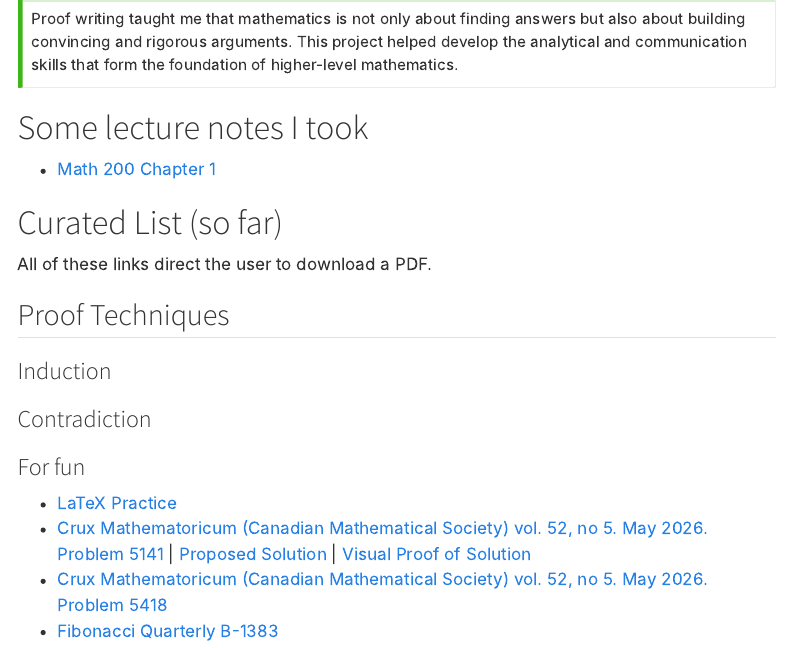
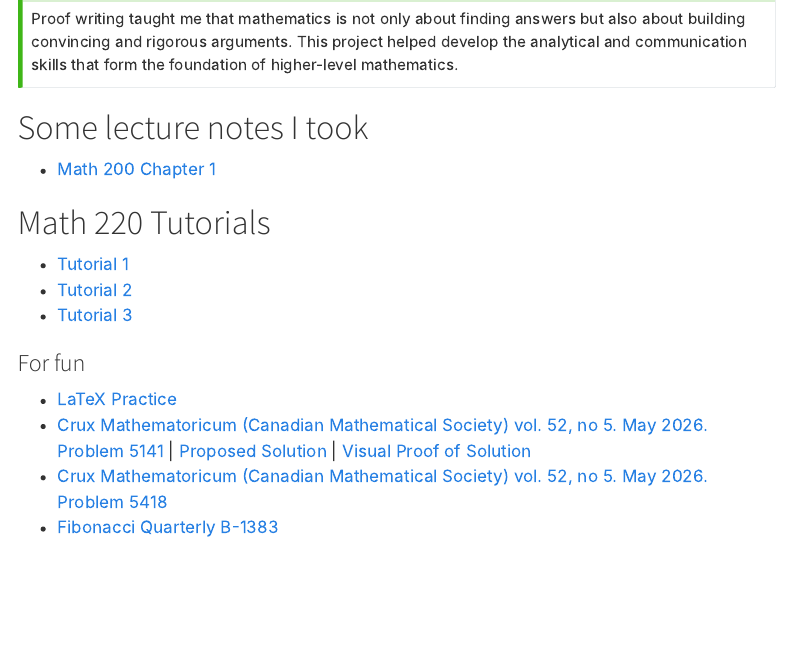
Before and after one commit to simondelvillar/simons-portfolio, a Quarto document (projects/proofs.qmd): the page in a window 1100 px wide, from 790 px down. Rendered offline with R 4.5, knitr and Pandoc in place of Quarto, with nearby package versions; menus at the side of the page are left out.

Commit message:
Add new content

```diff
--- a/projects/proofs.qmd
+++ b/projects/proofs.qmd
@@ -40,14 +40,10 @@ Proof writing taught me that mathematics is not only about finding answers but a
 - [Math 200 Chapter 1](../proofs/lecture-notes/math200/deck1ch1.pdf)
 
 
-# Curated List (so far)
-All of these links direct the user to download a PDF.
-
-## Proof Techniques
-
-### Induction
-
-### Contradiction
+# Math 220 Tutorials
+- [Tutorial 1](../proofs/tutorials/Tutorial%201.pdf)
+- [Tutorial 2](../proofs/tutorials/Tutorial%202.pdf)
+- [Tutorial 3](../proofs/tutorials/Tutorial%203.pdf)
 
 ### For fun
 - [LaTeX Practice](../proofs/general-practice/Proofs.pdf)
```
Also changed, not shown: index.qmd (+0 -4 lines), proofs/tutorials/Tutorial 1.pdf (added), proofs/tutorials/Tutorial 2.pdf (added), proofs/tutorials/Tutorial 3.pdf (added).
